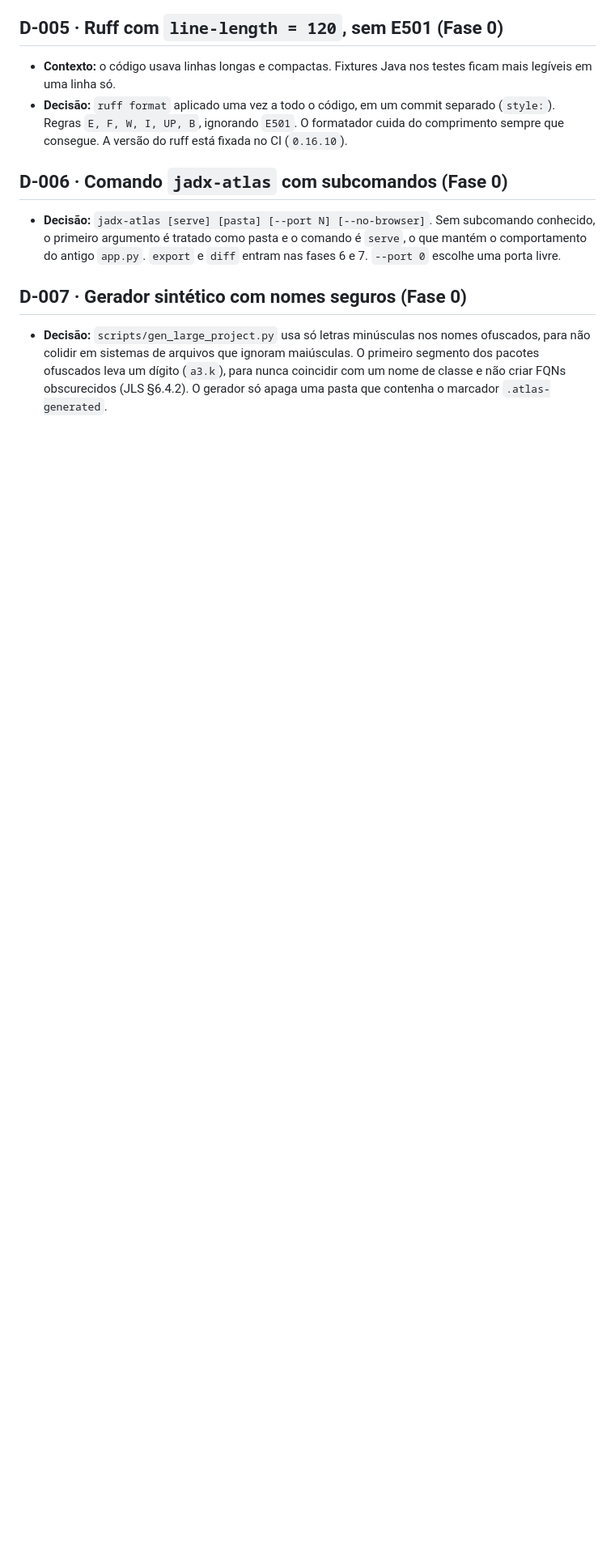
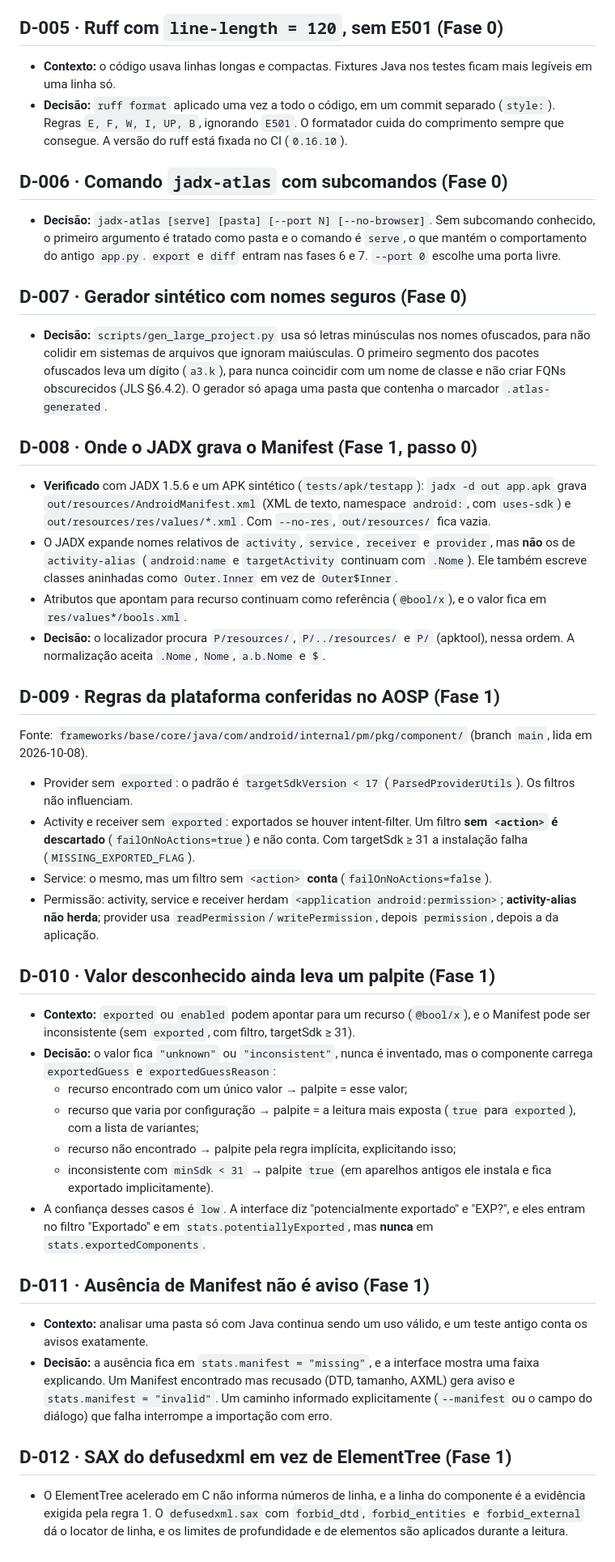
Before and after one commit to Rafawaldrigues/jadx-atlas, a Markdown page: docs/DECISIONS.md, the part around the change. Shown at 81% size. Drawn GitHub-style; blank space fills up the shorter version.

```diff
--- a/docs/DECISIONS.md
+++ b/docs/DECISIONS.md
@@ -37,3 +37,37 @@ Formato: contexto, decisão, alternativas consideradas. Decisões novas entram n
 ## D-007 · Gerador sintético com nomes seguros (Fase 0)
 
 - **Decisão:** `scripts/gen_large_project.py` usa só letras minúsculas nos nomes ofuscados, para não colidir em sistemas de arquivos que ignoram maiúsculas. O primeiro segmento dos pacotes ofuscados leva um dígito (`a3.k`), para nunca coincidir com um nome de classe e não criar FQNs obscurecidos (JLS §6.4.2). O gerador só apaga uma pasta que contenha o marcador `.atlas-generated`.
+
+## D-008 · Onde o JADX grava o Manifest (Fase 1, passo 0)
+
+- **Verificado** com JADX 1.5.6 e um APK sintético (`tests/apk/testapp`): `jadx -d out app.apk` grava `out/resources/AndroidManifest.xml` (XML de texto, namespace `android:`, com `uses-sdk`) e `out/resources/res/values/*.xml`. Com `--no-res`, `out/resources/` fica vazia.
+- O JADX expande nomes relativos de `activity`, `service`, `receiver` e `provider`, mas **não** os de `activity-alias` (`android:name` e `targetActivity` continuam com `.Nome`). Ele também escreve classes aninhadas como `Outer.Inner` em vez de `Outer$Inner`.
+- Atributos que apontam para recurso continuam como referência (`@bool/x`), e o valor fica em `res/values*/bools.xml`.
+- **Decisão:** o localizador procura `P/resources/`, `P/../resources/` e `P/` (apktool), nessa ordem. A normalização aceita `.Nome`, `Nome`, `a.b.Nome` e `$`.
+
+## D-009 · Regras da plataforma conferidas no AOSP (Fase 1)
+
+Fonte: `frameworks/base/core/java/com/android/internal/pm/pkg/component/` (branch `main`, lida em 2026-10-08).
+- Provider sem `exported`: o padrão é `targetSdkVersion < 17` (`ParsedProviderUtils`). Os filtros não influenciam.
+- Activity e receiver sem `exported`: exportados se houver intent-filter. Um filtro **sem `<action>` é descartado** (`failOnNoActions=true`) e não conta. Com targetSdk ≥ 31 a instalação falha (`MISSING_EXPORTED_FLAG`).
+- Service: o mesmo, mas um filtro sem `<action>` **conta** (`failOnNoActions=false`).
+- Permissão: activity, service e receiver herdam `<application android:permission>`; **activity-alias não herda**; provider usa `readPermission`/`writePermission`, depois `permission`, depois a da aplicação.
+
+## D-010 · Valor desconhecido ainda leva um palpite (Fase 1)
+
+- **Contexto:** `exported` ou `enabled` podem apontar para um recurso (`@bool/x`), e o Manifest pode ser inconsistente (sem `exported`, com filtro, targetSdk ≥ 31).
+- **Decisão:** o valor fica `"unknown"` ou `"inconsistent"`, nunca é inventado, mas o componente carrega `exportedGuess` e `exportedGuessReason`:
+  - recurso encontrado com um único valor → palpite = esse valor;
+  - recurso que varia por configuração → palpite = a leitura mais exposta (`true` para `exported`), com a lista de variantes;
+  - recurso não encontrado → palpite pela regra implícita, explicitando isso;
+  - inconsistente com `minSdk < 31` → palpite `true` (em aparelhos antigos ele instala e fica exportado implicitamente).
+- A confiança desses casos é `low`. A interface diz "potencialmente exportado" e "EXP?", e eles entram no filtro "Exportado" e em `stats.potentiallyExported`, mas **nunca** em `stats.exportedComponents`.
+
+## D-011 · Ausência de Manifest não é aviso (Fase 1)
+
+- **Contexto:** analisar uma pasta só com Java continua sendo um uso válido, e um teste antigo conta os avisos exatamente.
+- **Decisão:** a ausência fica em `stats.manifest = "missing"`, e a interface mostra uma faixa explicando. Um Manifest encontrado mas recusado (DTD, tamanho, AXML) gera aviso e `stats.manifest = "invalid"`. Um caminho informado explicitamente (`--manifest` ou o campo do diálogo) que falha interrompe a importação com erro.
+
+## D-012 · SAX do defusedxml em vez de ElementTree (Fase 1)
+
+- O ElementTree acelerado em C não informa números de linha, e a linha do componente é a evidência exigida pela regra 1. O `defusedxml.sax` com `forbid_dtd`, `forbid_entities` e `forbid_external` dá o locator de linha, e os limites de profundidade e de elementos são aplicados durante a leitura.
```
Also changed, not shown: README.md (+11 -0 lines), docs/VALIDATION.md (added, +33 -0 lines).
